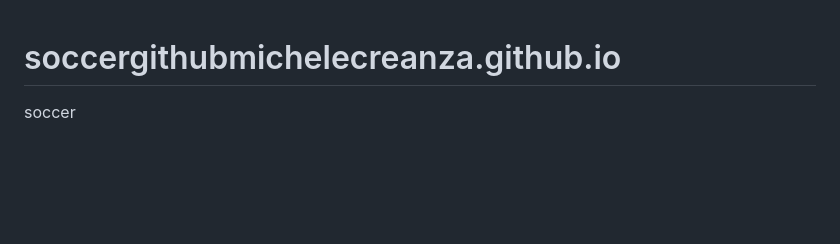
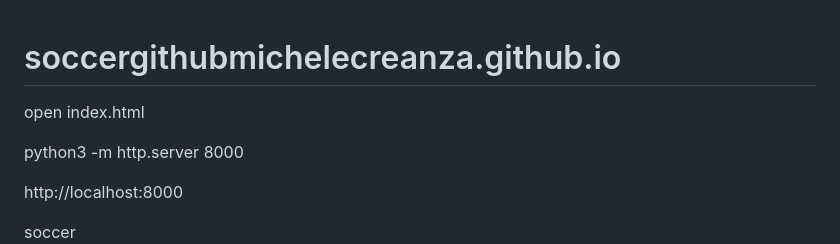
Before and after one commit to michelecreanza/soccergithubmichelecreanza.github.io, a Markdown page: README.md, the part around the change. Drawn GitHub-style; blank space fills up the shorter version.

Commit message:
Update README with local server instructions
Added instructions for running the project locally.
open index.html


python3 -m http.server 8000

http://localhost:8000

```diff
--- a/README.md
+++ b/README.md
@@ -1,4 +1,16 @@
 # soccergithubmichelecreanza.github.io
+
+
+
+open index.html
+
+
+python3 -m http.server 8000
+
+http://localhost:8000
+
+
+
 
 soccer
 <img src="soccer.jpeg" />
```
